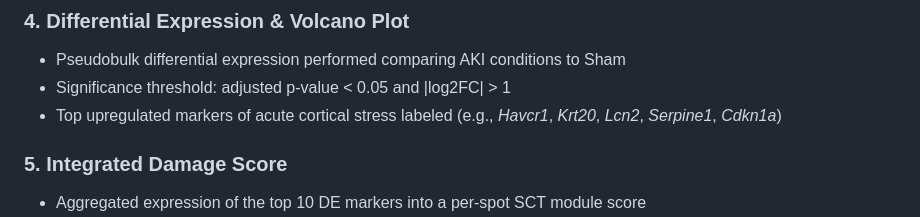
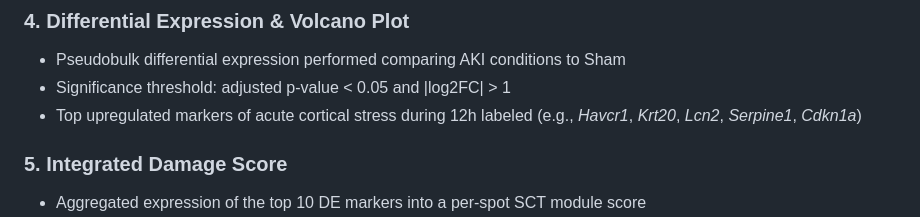
Before and after one commit to Lillian-Lam/Omic-Projects, a Markdown page: Genomic_Data_Visualization_EN.580.428/README.md, the part around one of its changes. GitHub-like rendering.

```diff
--- a/Genomic_Data_Visualization_EN.580.428/README.md
+++ b/Genomic_Data_Visualization_EN.580.428/README.md
@@ -58,7 +58,7 @@ Each file contains Visium spot-level gene expression (spots x genes) along with
 ### 4. Differential Expression & Volcano Plot
 - Pseudobulk differential expression performed comparing AKI conditions to Sham
 - Significance threshold: adjusted p-value < 0.05 and |log2FC| > 1
-- Top upregulated markers of acute cortical stress labeled (e.g., *Havcr1*, *Krt20*, *Lcn2*, *Serpine1*, *Cdkn1a*)
+- Top upregulated markers of acute cortical stress during 12h labeled (e.g., *Havcr1*, *Krt20*, *Lcn2*, *Serpine1*, *Cdkn1a*)
 
 ### 5. Integrated Damage Score
 - Aggregated expression of the top 10 DE markers into a per-spot SCT module score
```
Also changed, not shown: other parts of Genomic_Data_Visualization_EN.580.428/README.md (+1 -1 lines).
